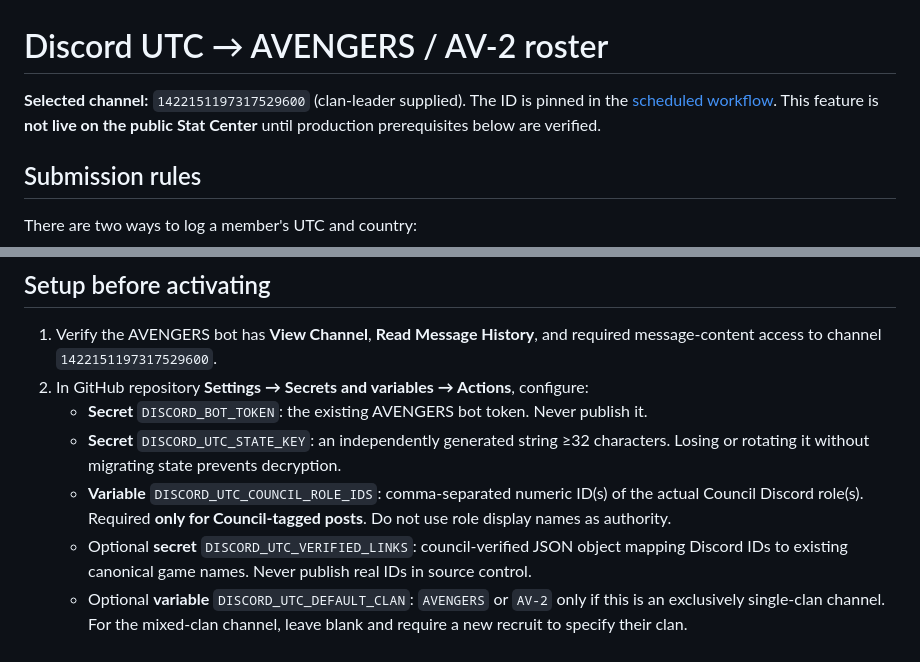
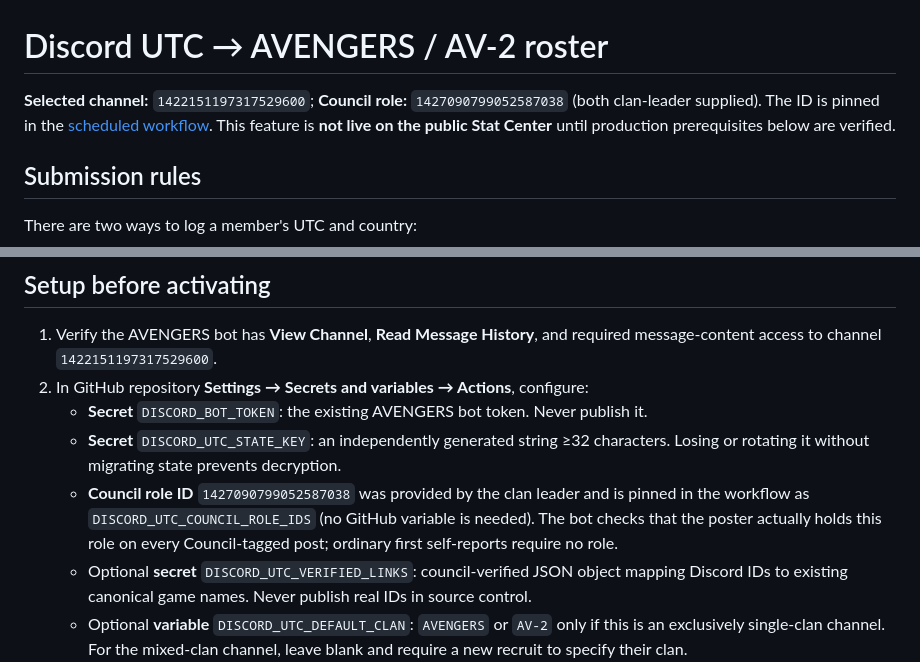
Before and after one commit to AvengersMobControl/avengers-stat-center, a Markdown page: docs/discord-utc-roster.md, 2 parts joined by grey strips. Drawn GitHub-style.

Commit message:
Document actual Council role ID with no external Actions variable required

```diff
--- a/docs/discord-utc-roster.md
+++ b/docs/discord-utc-roster.md
@@ -1,6 +1,6 @@
 # Discord UTC → AVENGERS / AV-2 roster
 
-**Selected channel:** `1422151197317529600` (clan-leader supplied). The ID is pinned in the [scheduled workflow](../.github/workflows/discord-utc-roster.yml). This feature is **not live on the public Stat Center** until production prerequisites below are verified.
+**Selected channel:** `1422151197317529600`; **Council role:** `1427090799052587038` (both clan-leader supplied). The ID is pinned in the [scheduled workflow](../.github/workflows/discord-utc-roster.yml). This feature is **not live on the public Stat Center** until production prerequisites below are verified.
 
 ## Submission rules
 
@@ -36,7 +36,7 @@ UTC is not sufficient evidence to infer country; `UTC+2, Germany`, `Country: Ger
 2. In GitHub repository **Settings → Secrets and variables → Actions**, configure:
    - **Secret** `DISCORD_BOT_TOKEN`: the existing AVENGERS bot token. Never publish it.
    - **Secret** `DISCORD_UTC_STATE_KEY`: an independently generated string ≥32 characters. Losing or rotating it without migrating state prevents decryption.
-   - **Variable** `DISCORD_UTC_COUNCIL_ROLE_IDS`: comma-separated numeric ID(s) of the actual Council Discord role(s). Required **only for Council-tagged posts**. Do not use role display names as authority.
+   - **Council role ID** `1427090799052587038` was provided by the clan leader and is pinned in the workflow as `DISCORD_UTC_COUNCIL_ROLE_IDS` (no GitHub variable is needed). The bot checks that the poster actually holds this role on every Council-tagged post; ordinary first self-reports require no role.
    - Optional **secret** `DISCORD_UTC_VERIFIED_LINKS`: council-verified JSON object mapping Discord IDs to existing canonical game names. Never publish real IDs in source control.
    - Optional **variable** `DISCORD_UTC_DEFAULT_CLAN`: `AVENGERS` or `AV-2` only if this is an exclusively single-clan channel. For the mixed-clan channel, leave blank and require a new recruit to specify their clan.
 3. Merge the feature branch into `main` **only after** reconciling other production changes and testing authorized first posts, Council proxy posts, spoofed claims, and a working live-to-browser roster update. Until then, keep [PR #1](https://github.com/AvengersMobControl/avengers-stat-center/pull/1) in draft.
```
